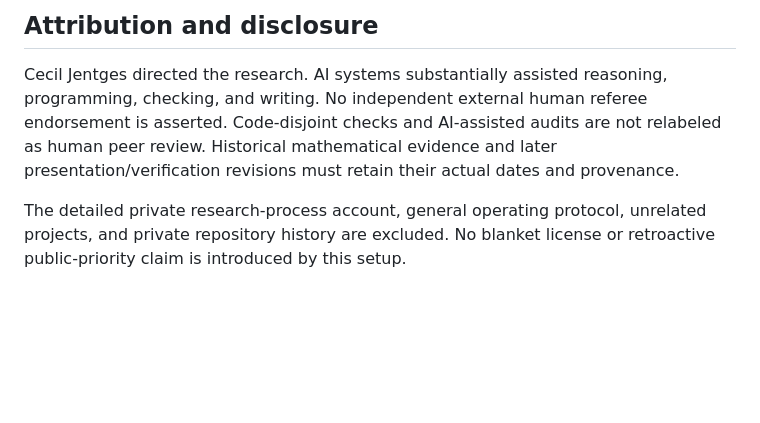
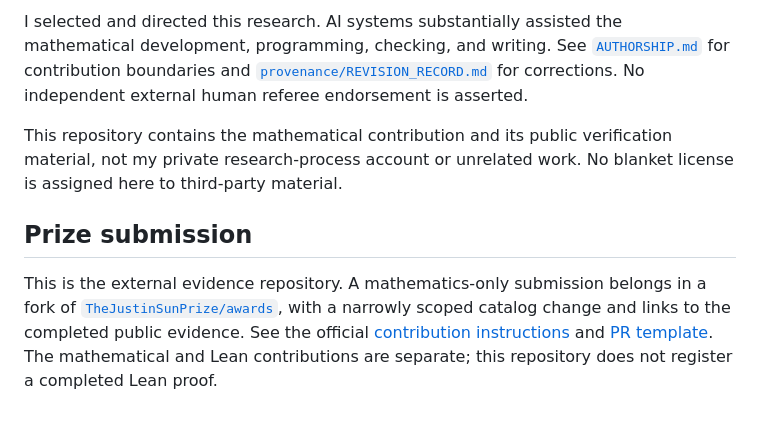
Before and after one commit to wizardscurtain/erdos-883-ordered-weight-proof, a Markdown page: README.md, the part around one of its changes. Rendered like a GitHub page; blank space fills up the shorter version.

```diff
--- a/README.md
+++ b/README.md
@@ -43,6 +47,8 @@ Official instructions: [Contributing](https://github.com/TheJustinSunPrize/award
 
-## Attribution and disclosure
+I selected and directed this research. AI systems substantially assisted the mathematical development, programming, checking, and writing. See [`AUTHORSHIP.md`](AUTHORSHIP.md) for contribution boundaries and [`provenance/REVISION_RECORD.md`](provenance/REVISION_RECORD.md) for corrections. No independent external human referee endorsement is asserted.
 
-Cecil Jentges directed the research. AI systems substantially assisted reasoning, programming, checking, and writing. No independent external human referee endorsement is asserted. Code-disjoint checks and AI-assisted audits are not relabeled as human peer review. Historical mathematical evidence and later presentation/verification revisions must retain their actual dates and provenance.
+This repository contains the mathematical contribution and its public verification material, not my private research-process account or unrelated work. No blanket license is assigned here to third-party material.
 
-The detailed private research-process account, general operating protocol, unrelated projects, and private repository history are excluded. No blanket license or retroactive public-priority claim is introduced by this setup.
+## Prize submission
+
+This is the external evidence repository. A mathematics-only submission belongs in a fork of [`TheJustinSunPrize/awards`](https://github.com/TheJustinSunPrize/awards), with a narrowly scoped catalog change and links to the completed public evidence. See the official [contribution instructions](https://github.com/TheJustinSunPrize/awards/blob/main/CONTRIBUTING.md) and [PR template](https://github.com/TheJustinSunPrize/awards/blob/main/.github/PULL_REQUEST_TEMPLATE.md). The mathematical and Lean contributions are separate; this repository does not register a completed Lean proof.
```
Also changed, not shown: other parts of README.md (+24 -20 lines).
